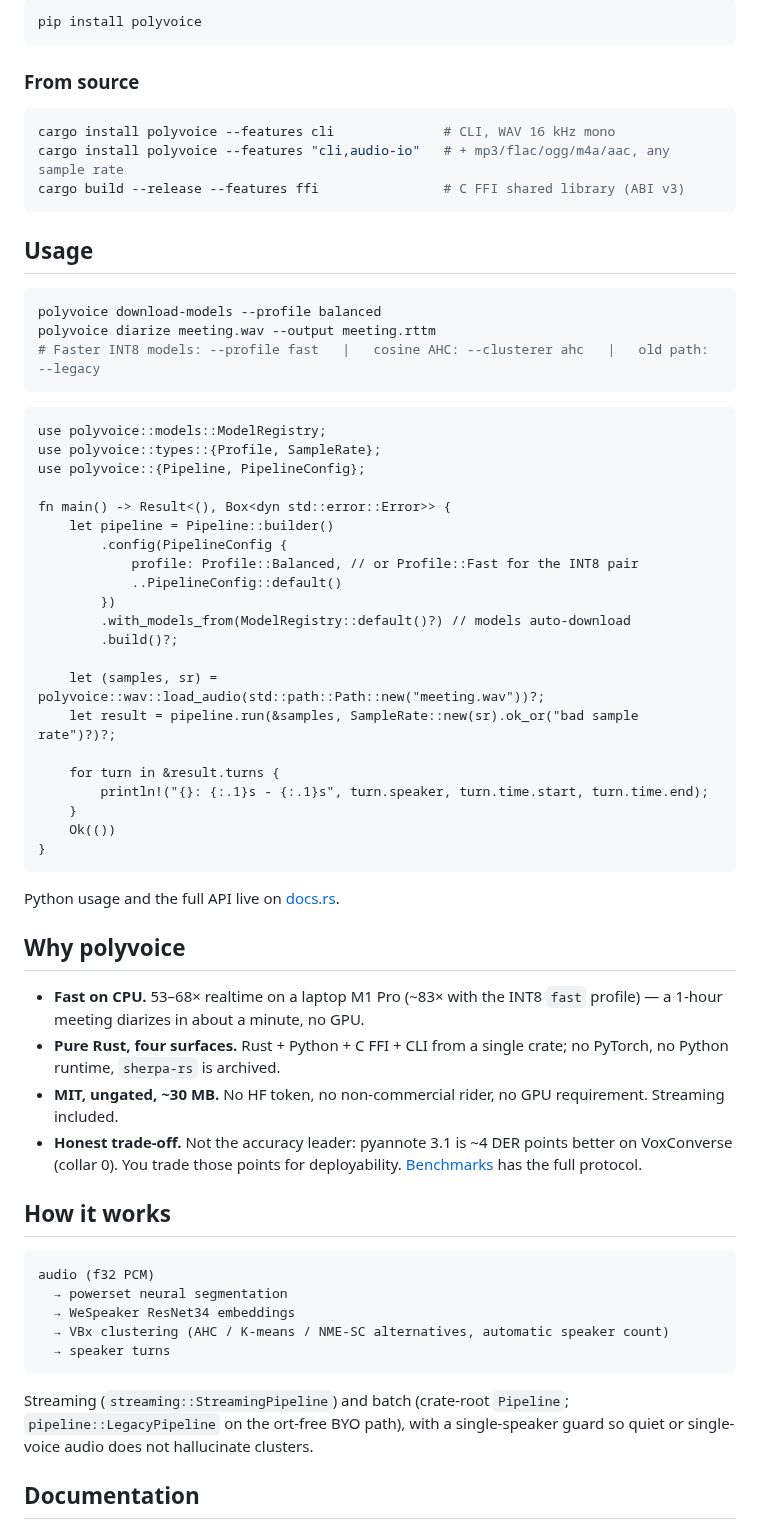
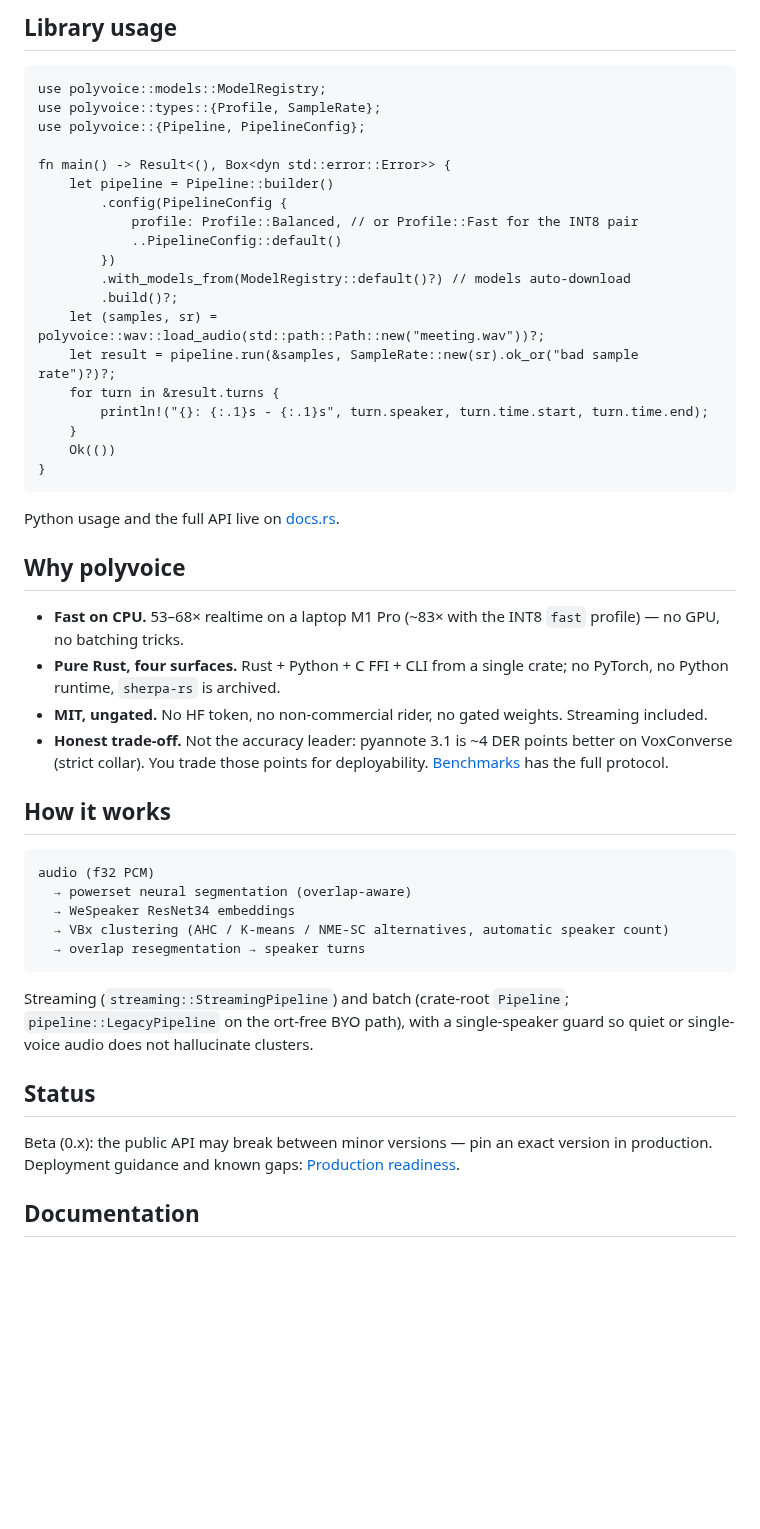
Before and after one commit to ekhodzitsky/polyvoice, a Markdown page: README.md, the part around one of its changes. Drawn GitHub-style; blank space fills up the shorter version.

````diff
--- a/README.md
+++ b/README.md
@@ -65,22 +69,4 @@ cargo add polyvoice --no-default-features   # extras: clusterer,vbx
-```bash
-pip install polyvoice
-```
-
-### From source
-
-```bash
-cargo install polyvoice --features cli              # CLI, WAV 16 kHz mono
-cargo install polyvoice --features "cli,audio-io"   # + mp3/flac/ogg/m4a/aac, any sample rate
-cargo build --release --features ffi                # C FFI shared library (ABI v3)
-```
-
-## Usage
-
-```bash
-polyvoice download-models --profile balanced
-polyvoice diarize meeting.wav --output meeting.rttm
-# Faster INT8 models: --profile fast   |   cosine AHC: --clusterer ahc   |   old path: --legacy
-```
+## Library usage
 
 ```rust,no_run
 use polyvoice::models::ModelRegistry;
@@ -95,10 +81,8 @@ fn main() -> Result<(), Box<dyn std::error::Error>> {
         })
         .with_models_from(ModelRegistry::default()?) // models auto-download
         .build()?;
-
     let (samples, sr) = polyvoice::wav::load_audio(std::path::Path::new("meeting.wav"))?;
     let result = pipeline.run(&samples, SampleRate::new(sr).ok_or("bad sample rate")?)?;
-
     for turn in &result.turns {
         println!("{}: {:.1}s - {:.1}s", turn.speaker, turn.time.start, turn.time.end);
     }
@@ -111,28 +95,34 @@ Python usage and the full API live on [docs.rs](https://docs.rs/polyvoice).
 ## Why polyvoice
 
 - **Fast on CPU.** 53–68× realtime on a laptop M1 Pro (~83× with the INT8
-  `fast` profile) — a 1-hour meeting diarizes in about a minute, no GPU.
+  `fast` profile) — no GPU, no batching tricks.
 - **Pure Rust, four surfaces.** Rust + Python + C FFI + CLI from a single
   crate; no PyTorch, no Python runtime, `sherpa-rs` is archived.
-- **MIT, ungated, ~30 MB.** No HF token, no non-commercial rider, no GPU
-  requirement. Streaming included.
+- **MIT, ungated.** No HF token, no non-commercial rider, no gated weights.
+  Streaming included.
 - **Honest trade-off.** Not the accuracy leader: pyannote 3.1 is ~4 DER
-  points better on VoxConverse (collar 0). You trade those points for
+  points better on VoxConverse (strict collar). You trade those points for
   deployability. [Benchmarks](docs/BENCHMARKS.md) has the full protocol.
 
 ## How it works
 
 ```
 audio (f32 PCM)
-  → powerset neural segmentation
+  → powerset neural segmentation (overlap-aware)
   → WeSpeaker ResNet34 embeddings
   → VBx clustering (AHC / K-means / NME-SC alternatives, automatic speaker count)
-  → speaker turns
+  → overlap resegmentation → speaker turns
 ```
 
 Streaming (`streaming::StreamingPipeline`) and batch (crate-root `Pipeline`;
 `pipeline::LegacyPipeline` on the ort-free BYO path), with a single-speaker
 guard so quiet or single-voice audio does not hallucinate clusters.
+
+## Status
+
+Beta (0.x): the public API may break between minor versions — pin an exact
+version in production. Deployment guidance and known gaps:
+[Production readiness](PRODUCTION-READINESS.md).
 
 ## Documentation
 
````
Also changed, not shown: other parts of README.md (+45 -41 lines), docs/assets/demo.gif.
